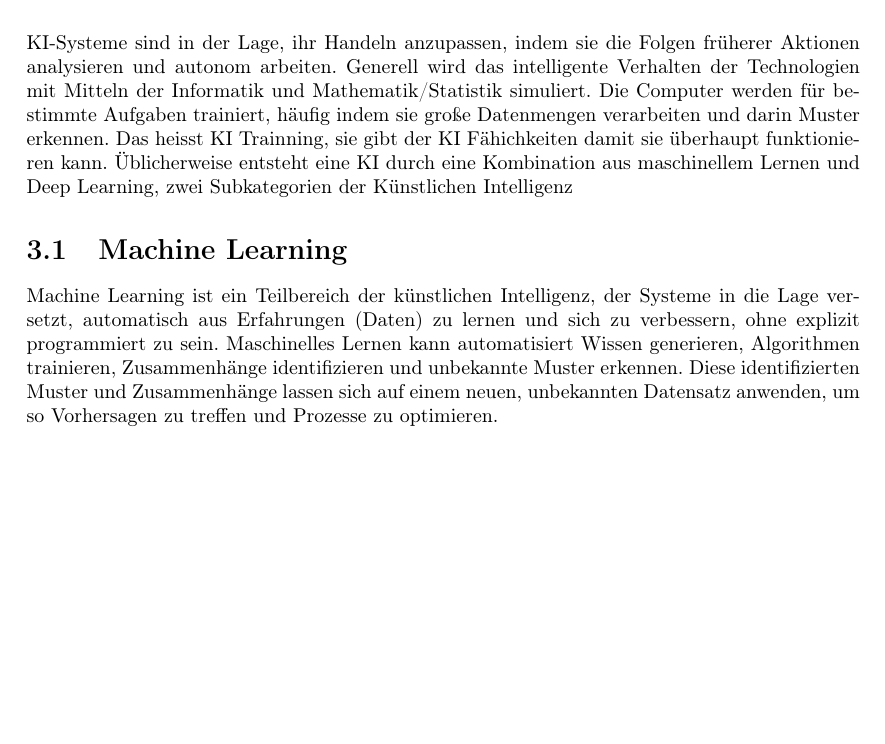
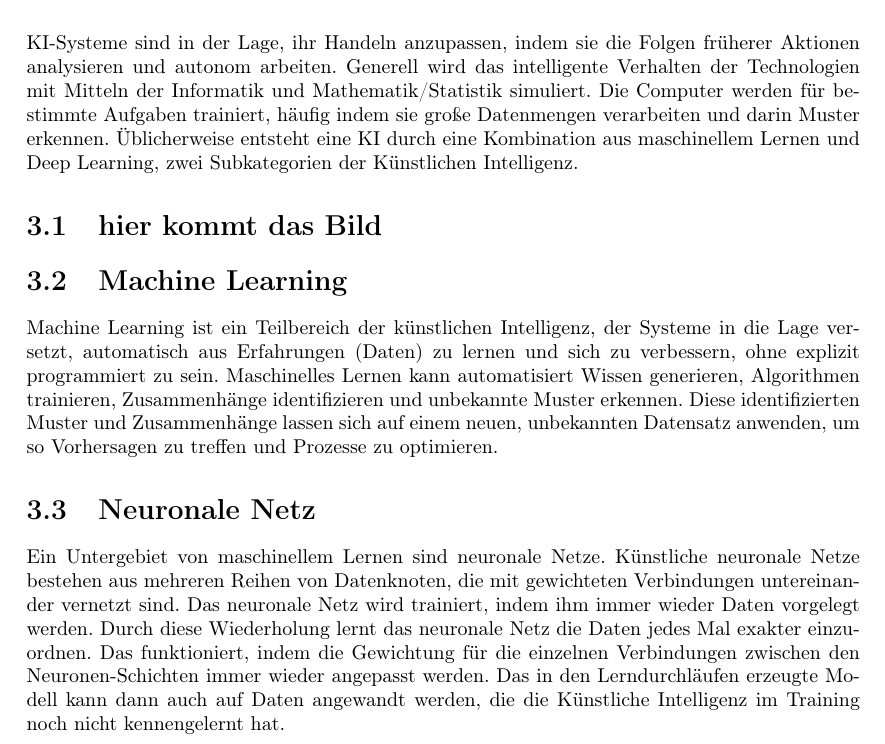
Before and after one commit to gymmu/06-data-ethics-and-ai-timy7, a LaTeX document (documents/paper/paper.tex): part of page 7 of 9 before the commit and part of page 7 of 10 after it, cut so that both start at the same text, the shorter picture padded with empty space. Compiled offline with pdfLaTeX.

Commit message:
Neuronale Netze

```diff
--- a/documents/paper/paper.tex
+++ b/documents/paper/paper.tex
@@ -90,8 +90,10 @@ KI-Systeme sind in der Lage, ihr Handeln anzupassen, indem sie die Folgen frühe
  Generell wird das intelligente Verhalten der
 Technologien mit Mitteln der Informatik und Mathematik/Statistik simuliert.
  Die Computer werden für bestimmte Aufgaben trainiert, häufig indem sie große Datenmengen
- verarbeiten und darin Muster erkennen. Das heisst KI Trainning, sie gibt der KI Fähichkeiten damit sie überhaupt funktionieren kann.
- Üblicherweise entsteht eine KI durch eine Kombination aus maschinellem Lernen und Deep Learning, zwei Subkategorien der Künstlichen Intelligenz
+ verarbeiten und darin Muster erkennen. Üblicherweise entsteht eine KI durch eine Kombination aus maschinellem
+  Lernen und Deep Learning, zwei Subkategorien der Künstlichen Intelligenz.
+
+\section {hier kommt das Bild}
 
  \section{Machine Learning}
  Machine Learning ist ein Teilbereich der künstlichen Intelligenz, der Systeme in die Lage versetzt, automatisch
@@ -100,6 +102,15 @@ Technologien mit Mitteln der Informatik und Mathematik/Statistik simuliert.
  Diese identifizierten Muster und Zusammenhänge lassen sich auf einem neuen, unbekannten Datensatz anwenden,
  um so Vorhersagen zu treffen und Prozesse zu optimieren.
 
+\section{Neuronale Netz}
+ Ein Untergebiet von maschinellem Lernen sind neuronale Netze. Künstliche neuronale Netze bestehen aus mehreren Reihen von Datenknoten,
+ die mit gewichteten Verbindungen untereinander vernetzt sind.
+Das neuronale Netz wird trainiert, indem ihm immer wieder Daten vorgelegt werden. Durch diese Wiederholung lernt
+das neuronale Netz die Daten jedes Mal exakter einzuordnen. Das funktioniert, indem die Gewichtung für die einzelnen Verbindungen
+ zwischen den Neuronen-Schichten immer wieder angepasst werden. Das in den Lerndurchläufen
+erzeugte Modell kann dann auch auf Daten angewandt werden, die die Künstliche Intelligenz im Training noch nicht kennengelernt hat.
+
+
  \section{Deep Learning}
   Deep Learning ist ein Teilgebiet von maschinellem Lernen,
   welches sich auf künstliche neuronale Netze und große Datenmengen fokussiert. Deep Learning wird dazu genutzt
```
Also changed, not shown: documents/paper/paper.tex (3 more changed lines).
